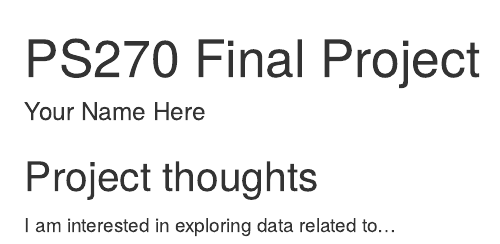
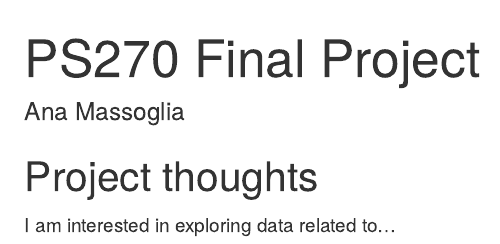
Before and after one commit to anamassoglia/ps270-final-project, an R Markdown document (index.Rmd): the page in a window 1100 px wide, from its top. Rendered offline with R 4.5, knitr and Pandoc, with nearby package versions; drawn as R Markdown's standard HTML page in place of the format the file asks for.

Commit message:
Updated my name and ideas.

```diff
--- a/index.Rmd
+++ b/index.Rmd
@@ -1,6 +1,6 @@
 ---
 title: "PS270 Final Project"
-author: "Your Name Here"
+author: "Ana Massoglia"
 description: "My final project"
 output:
   distill::distill_article:
```
Also changed, not shown: index.html.
